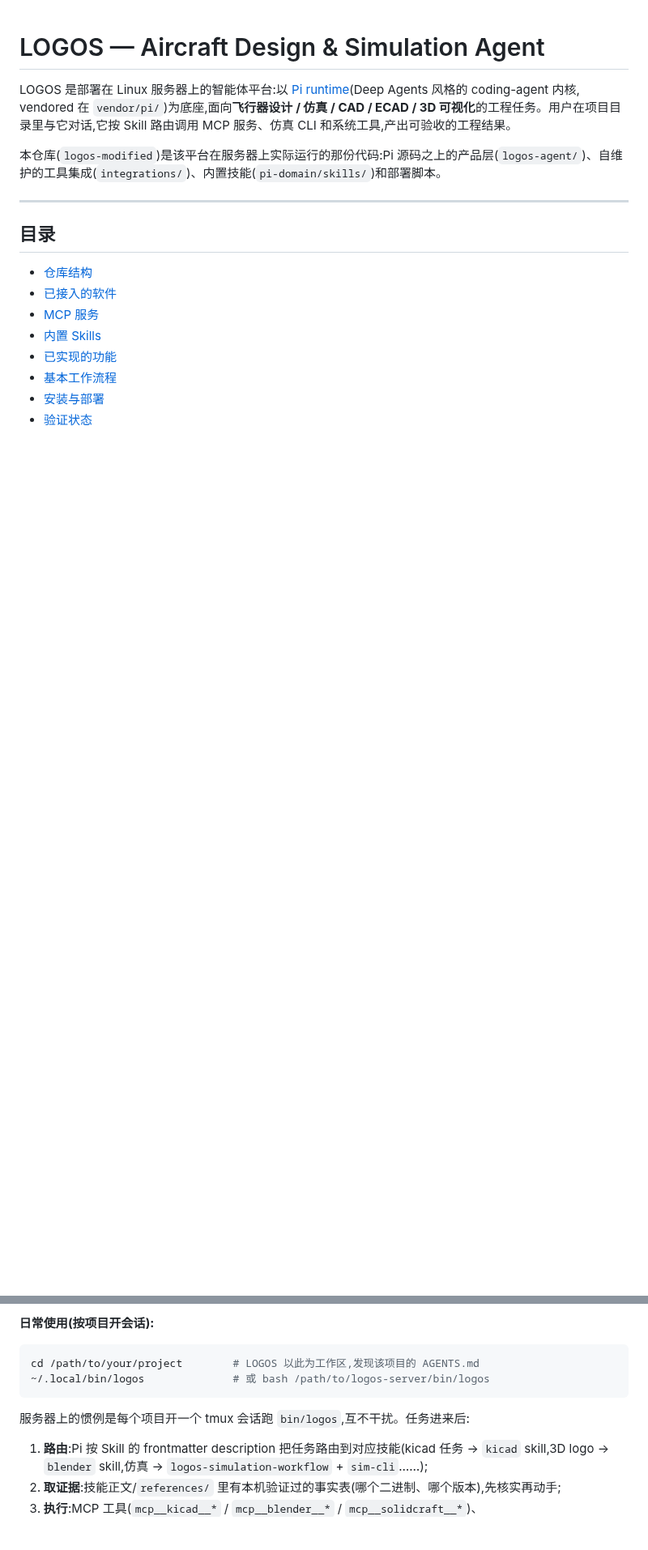
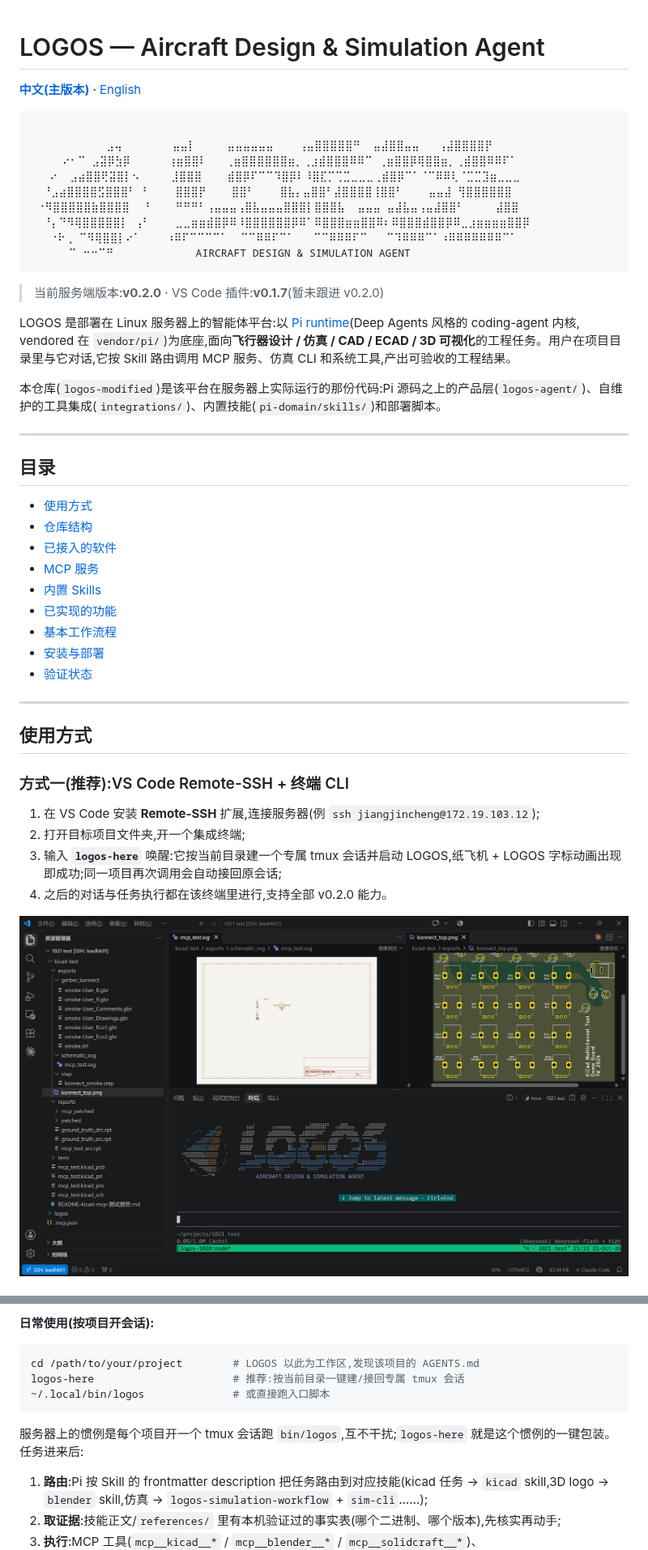
Before and after one commit to Chiang030/logos-modified, a Markdown page: README.md, 2 parts joined by grey strips. Shown at 81% size. Drawn GitHub-style; pictures changed too: docs/images/usage-cli-logos-here.png (added); blank space fills up the shorter version.

````diff
--- a/README.md
+++ b/README.md
@@ -1,4 +1,20 @@
 # LOGOS — Aircraft Design & Simulation Agent
+
+**[中文(主版本)](README.md)** · [English](README.en.md)
+
+```
+
+            ⣠⢤        ⣤⣤⡇     ⣤⣤⣤⣤⣤⣤    ⢠⣤⣿⣿⣿⣿⣿⠛  ⣤⣼⣿⣿⣤⣤   ⢠⣼⣿⣿⣿⣿⡟
+     ⠔⠂⠉ ⣠⣽⡿⣳⡿      ⢰⣶⣿⣿⠇   ⢀⣶⣿⣿⣿⣿⣿⣿⣶⡀⢀⣰⣾⣿⣿⣿⠿⠿⠉ ⢀⣶⣿⣿⡿⢿⣿⣿⣶⡀⢀⣾⣿⣿⠿⠿⠏⠁
+   ⠔  ⣠⣴⣿⣿⢟⣽⣿⡇⠢     ⣸⣿⣿⣿    ⣾⣿⡿⠏⠉⠉⠹⣿⡿⠇⠸⣿⣏⡉⢉⣉⣀⣀⣀⢀⣾⣿⡿⠉⠁⠈⠉⠿⠿⢇⠈⣉⣉⣹⣶⣀⣀⣀
+  ⠘⣠⣴⣿⣿⣿⣿⣫⣿⣿⣿⠃ ⠃    ⣿⣿⣿⡟    ⣿⣿⠃    ⣿⣧⡄⣤⣿⣿⠃⣼⣿⣿⣿⣿⢸⣿⣿⠃    ⣤⣤⣼ ⢻⣿⣿⣿⣿⣿⣿
+ ⠐⠻⣿⣿⣿⣿⣿⣷⣿⣿⣿⣿  ⠘    ⠛⠛⠛⠃⢠⣤⣤⣤⢠⣿⣧⣤⣤⣤⣿⣿⣿⡇⣿⣿⣿⣧  ⣤⣤⣤ ⣤⣼⣧⣤⢠⣤⣼⣿⣿⠃     ⣼⣿⣿
+  ⠘⡄⠙⠻⢿⣿⣿⣿⣿⣿⡇ ⢠⠃    ⣀⣀⣶⣶⣾⣿⡿⠿⠸⣿⣿⣿⣿⣿⣿⡿⠿⠁⠿⣿⣿⣿⣶⣶⣿⣿⠿⠆⠿⣿⣿⣿⣾⣿⣿⡿⠿⣀⣰⣶⣶⣶⣶⣿⣿⡿
+   ⠐⠗⢀ ⠉⠻⢿⣿⣿⡇⠔⠁    ⠰⠿⠏⠉⠉⠉⠉⠁  ⠉⠉⠿⠿⠏⠉⠁   ⠉⠉⠿⠿⠿⠏⠉   ⠉⠹⠿⠿⠿⠉⠁⠰⠿⠿⠿⠿⠿⠿⠿⠉⠁
+      ⠉ ⠒⠒⠉⠛             AIRCRAFT DESIGN & SIMULATION AGENT
+```
+
+> 当前服务端版本:**v0.2.0** · VS Code 插件:**v0.1.7**(暂未跟进 v0.2.0)
 
 LOGOS 是部署在 Linux 服务器上的智能体平台:以 [Pi runtime](https://github.com/earendil-works/pi)(Deep Agents 风格的 coding-agent 内核, vendored 在 `vendor/pi/`)为底座,面向**飞行器设计 / 仿真 / CAD / ECAD / 3D 可视化**的工程任务。用户在项目目录里与它对话,它按 Skill 路由调用 MCP 服务、仿真 CLI 和系统工具,产出可验收的工程结果。
 
@@ -8,6 +24,7 @@ LOGOS 是部署在 Linux 服务器上的智能体平台:以 [Pi runtime](https:/
 
 ## 目录
 
+- [使用方式](#使用方式)
 - [仓库结构](#仓库结构)
 - [已接入的软件](#已接入的软件)
 - [MCP 服务](#mcp-服务)
@@ -16,3 +33,17 @@ LOGOS 是部署在 Linux 服务器上的智能体平台:以 [Pi runtime](https:/
 - [基本工作流程](#基本工作流程)
 - [安装与部署](#安装与部署)
 - [验证状态](#验证状态)
+
+---
+
+## 使用方式
+
+### 方式一(推荐):VS Code Remote-SSH + 终端 CLI
+
+1. 在 VS Code 安装 **Remote-SSH** 扩展,连接服务器(例 `ssh jiangjincheng@172.19.103.12`);
+2. 打开目标项目文件夹,开一个集成终端;
+3. 输入 **`logos-here`** 唤醒:它按当前目录建一个专属 tmux 会话并启动 LOGOS,纸飞机 + LOGOS 字标动画出现即成功;同一项目再次调用会自动接回原会话;
+4. 之后的对话与任务执行都在该终端里进行,支持全部 v0.2.0 能力。
+
+![CLI 方式:终端里 logos-here 唤醒 LOGOS](docs/images/usage-cli-logos-here.png)
+
@@ -155,10 +193,11 @@ SolidCraft 的 `.solidcraft` 设计是可编辑源,按阶段导出 STEP 等产
 
 ```bash
 cd /path/to/your/project        # LOGOS 以此为工作区,发现该项目的 AGENTS.md
-~/.local/bin/logos              # 或 bash /path/to/logos-server/bin/logos
+logos-here                      # 推荐:按当前目录一键建/接回专属 tmux 会话
+~/.local/bin/logos              # 或直接跑入口脚本
 ```
 
-服务器上的惯例是每个项目开一个 tmux 会话跑 `bin/logos`,互不干扰。任务进来后:
+服务器上的惯例是每个项目开一个 tmux 会话跑 `bin/logos`,互不干扰;`logos-here` 就是这个惯例的一键包装。任务进来后:
 
 1. **路由**:Pi 按 Skill 的 frontmatter description 把任务路由到对应技能(kicad 任务 → `kicad` skill,3D logo → `blender` skill,仿真 → `logos-simulation-workflow` + `sim-cli`……);
 2. **取证据**:技能正文/`references/` 里有本机验证过的事实表(哪个二进制、哪个版本),先核实再动手;
````
Also changed, not shown: other parts of README.md (+8 -0 lines), README.en.md (added, +243 -0 lines), docs/images/usage-vscode-plugin.png (added).
